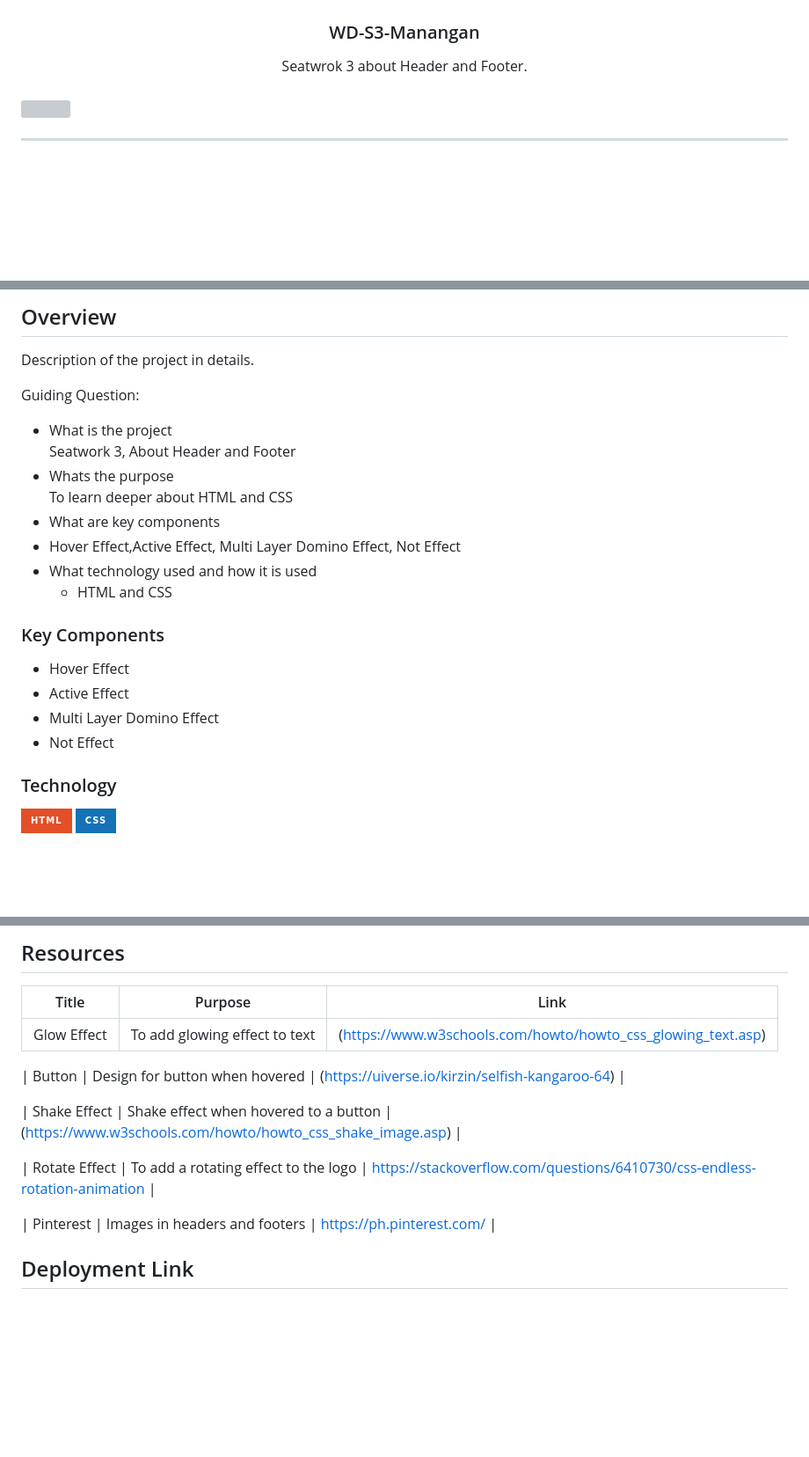
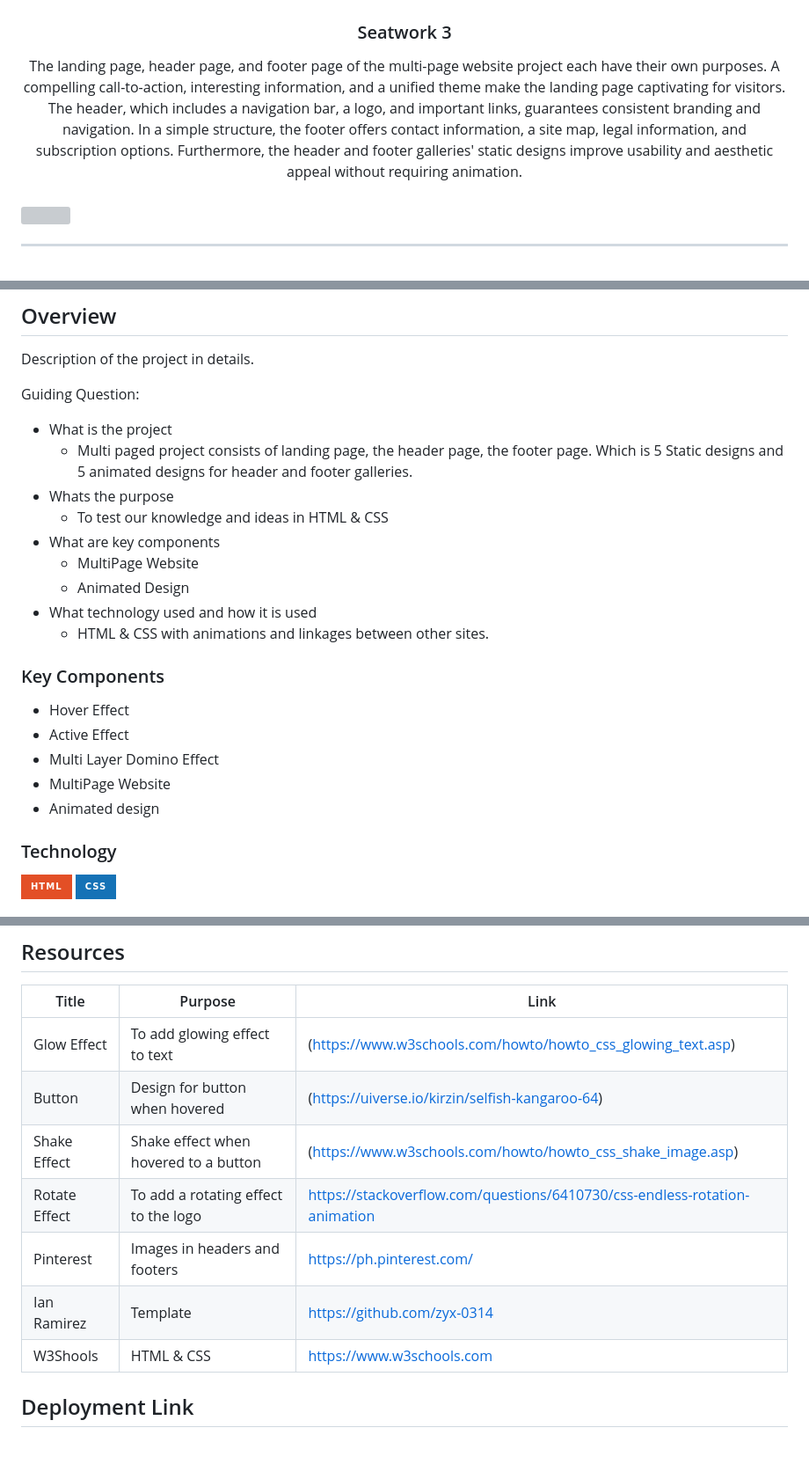
Before and after one commit to DomeldManangan/WD-S2-Manangan, a Markdown page: readme.md, 3 parts joined by grey strips. Shown: that part at 88% size. Drawn GitHub-style; badges without logos; blank space fills up the shorter version; grey boxes are pictures that could not be loaded.

```diff
--- a/readme.md
+++ b/readme.md
@@ -9,11 +9,11 @@
     <img src="./assets/img/LegenX Logo.png" alt="LegenX" width="auto">
   </a>
 <!-- TODO: Change Title to the name of the title of your Project -->
-  <h3 align="center">WD-S3-Manangan</h3>
+  <h3 align="center">Seatwork 3</h3>
 </div>
 <!-- TODO: Make a short description -->
 <div align="center">
-  Seatwrok 3 about Header and Footer.
+  The landing page, header page, and footer page of the multi-page website project each have their own purposes. A compelling call-to-action, interesting information, and a unified theme make the landing page captivating for visitors. The header, which includes a navigation bar, a logo, and important links, guarantees consistent branding and navigation. In a simple structure, the footer offers contact information, a site map, legal information, and subscription options. Furthermore, the header and footer galleries' static designs improve usability and aesthetic appeal without requiring animation.
 </div>
 
 <br />
@@ -61,17 +61,14 @@ Description of the project in details.
 
 Guiding Question:
 - What is the project
-  <br>
-  Seatwork 3, About Header and Footer
+    - Multi paged project consists of landing page, the header page, the footer page. Which is 5 Static designs and 5 animated designs for header and footer galleries.
 - Whats the purpose
-  <br>
-  To learn deeper about HTML and CSS
+  - To test our knowledge and ideas in HTML & CSS
 - What are key components
-  <br>
-- Hover Effect,Active Effect, Multi Layer Domino Effect, Not Effect
+  - MultiPage Website
+  - Animated Design
 - What technology used and how it is used
-  <br>
-  - HTML and CSS
+  - HTML & CSS with animations and linkages between other sites.
 
 ### Key Components
 <!-- TODO: List of Key Components -->
@@ -79,7 +76,8 @@ Guiding Question:
 - Hover Effect
 - Active Effect
 - Multi Layer Domino Effect
-- Not Effect
+- MultiPage Website
+- Animated design
 
 ### Technology
 <!-- TODO: List of Technology Used -->
@@ -120,14 +118,12 @@ WD-ProjectName
 | Title | Purpose | Link |
 |-|-|-|
 | Glow Effect | To add glowing effect to text | (https://www.w3schools.com/howto/howto_css_glowing_text.asp) |
-
 | Button | Design for button when hovered | (https://uiverse.io/kirzin/selfish-kangaroo-64) |
-
 | Shake Effect | Shake effect when hovered to a button | (https://www.w3schools.com/howto/howto_css_shake_image.asp) |
-
 | Rotate Effect | To add a rotating effect to the logo | https://stackoverflow.com/questions/6410730/css-endless-rotation-animation |
-
 | Pinterest | Images in headers and footers | https://ph.pinterest.com/ |
+| Ian Ramirez | Template | https://github.com/zyx-0314 |
+| W3Shools | HTML & CSS | https://www.w3schools.com |
 
 ## Deployment Link
 
```
